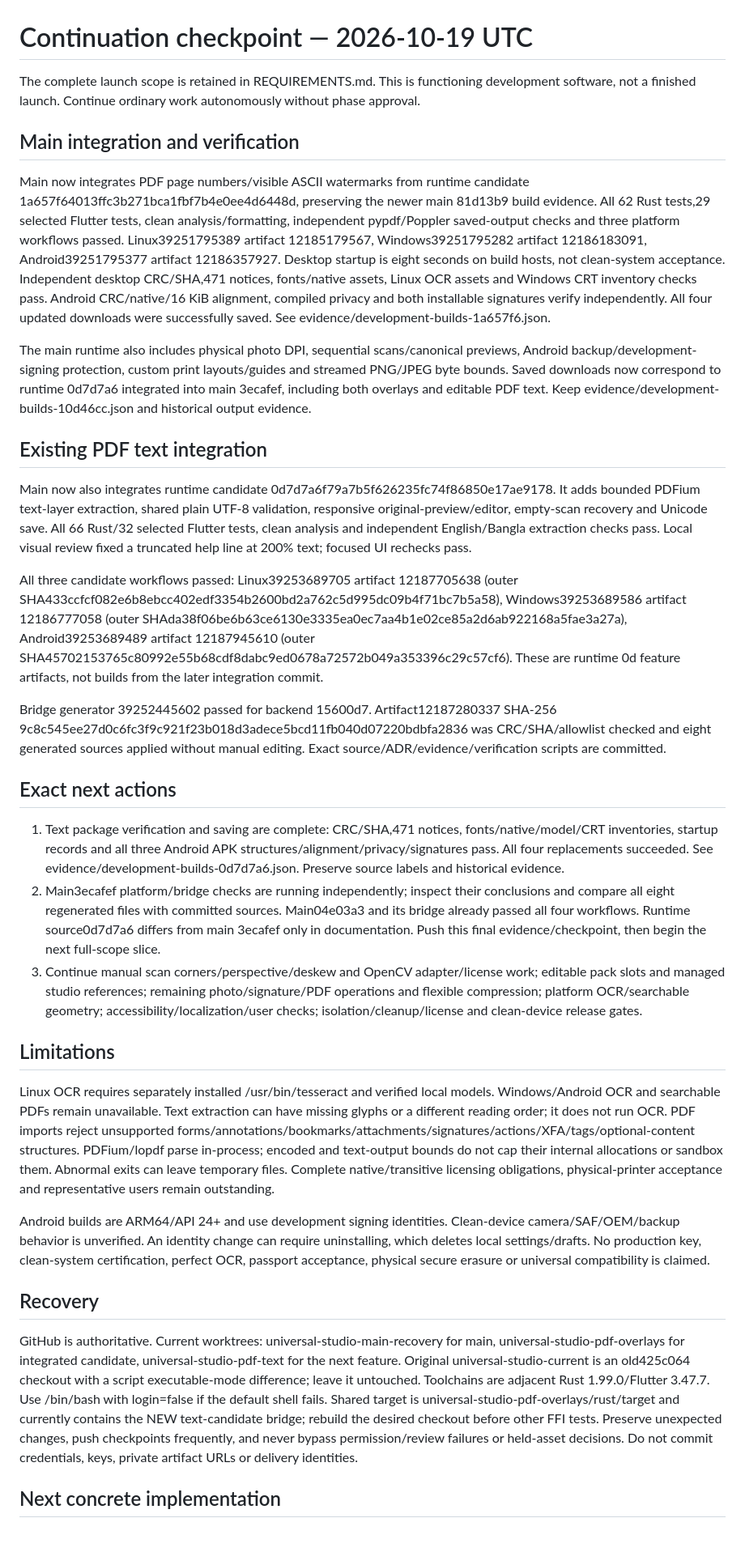
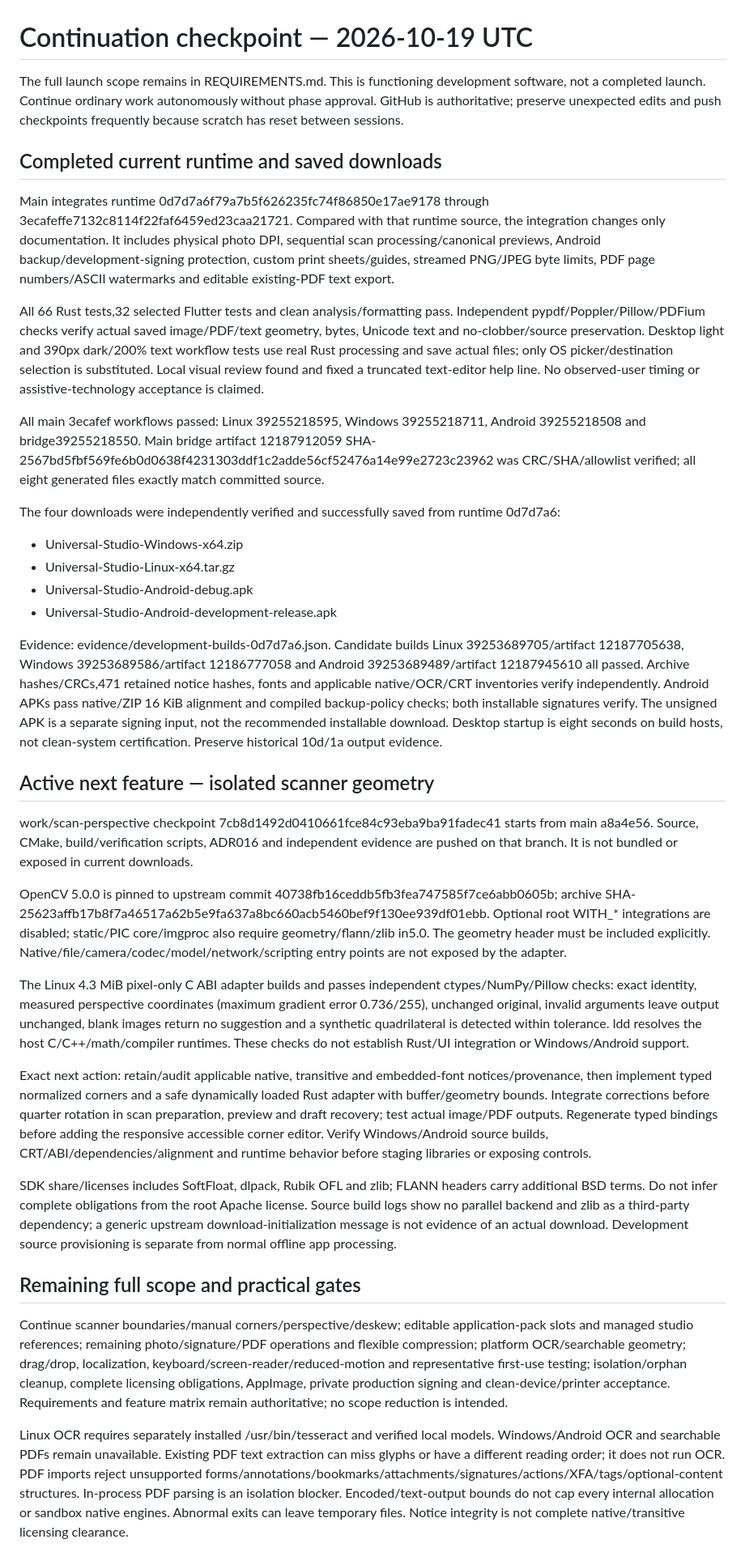
Before and after one commit to TakbirZaman/Universal-Studio-ToolKit, a Markdown page: docs/CHECKPOINT.md, the part around one of its changes. Shown at 81% size. GitHub-like rendering.

Commit message:
Checkpoint completed main builds and isolated verified scanner geometry adapter work

```diff
--- a/docs/CHECKPOINT.md
+++ b/docs/CHECKPOINT.md
@@ -1,36 +1,38 @@
 # Continuation checkpoint — 2026-10-19 UTC
 
-The complete launch scope is retained in REQUIREMENTS.md. This is functioning development software, not a finished launch. Continue ordinary work autonomously without phase approval.
+The full launch scope remains in REQUIREMENTS.md. This is functioning development software, not a completed launch. Continue ordinary work autonomously without phase approval. GitHub is authoritative; preserve unexpected edits and push checkpoints frequently because scratch has reset between sessions.
 
-## Main integration and verification
+## Completed current runtime and saved downloads
 
-Main now integrates PDF page numbers/visible ASCII watermarks from runtime candidate 1a657f64013ffc3b271bca1fbf7b4e0ee4d6448d, preserving the newer main 81d13b9 build evidence. All 62 Rust tests,29 selected Flutter tests, clean analysis/formatting, independent pypdf/Poppler saved-output checks and three platform workflows passed. Linux39251795389 artifact 12185179567, Windows39251795282 artifact 12186183091, Android39251795377 artifact 12186357927. Desktop startup is eight seconds on build hosts, not clean-system acceptance. Independent desktop CRC/SHA,471 notices, fonts/native assets, Linux OCR assets and Windows CRT inventory checks pass. Android CRC/native/16 KiB alignment, compiled privacy and both installable signatures verify independently. All four updated downloads were successfully saved. See evidence/development-builds-1a657f6.json.
+Main integrates runtime 0d7d7a6f79a7b5f626235fc74f86850e17ae9178 through 3ecafeffe7132c8114f22faf6459ed23caa21721. Compared with that runtime source, the integration changes only documentation. It includes physical photo DPI, sequential scan processing/canonical previews, Android backup/development-signing protection, custom print sheets/guides, streamed PNG/JPEG byte limits, PDF page numbers/ASCII watermarks and editable existing-PDF text export.
 
-The main runtime also includes physical photo DPI, sequential scans/canonical previews, Android backup/development-signing protection, custom print layouts/guides and streamed PNG/JPEG byte bounds. Saved downloads now correspond to runtime 0d7d7a6 integrated into main 3ecafef, including both overlays and editable PDF text. Keep evidence/development-builds-10d46cc.json and historical output evidence.
+All 66 Rust tests,32 selected Flutter tests and clean analysis/formatting pass. Independent pypdf/Poppler/Pillow/PDFium checks verify actual saved image/PDF/text geometry, bytes, Unicode text and no-clobber/source preservation. Desktop light and 390px dark/200% text workflow tests use real Rust processing and save actual files; only OS picker/destination selection is substituted. Local visual review found and fixed a truncated text-editor help line. No observed-user timing or assistive-technology acceptance is claimed.
 
-## Existing PDF text integration
+All main 3ecafef workflows passed: Linux 39255218595, Windows 39255218711, Android 39255218508 and bridge39255218550. Main bridge artifact 12187912059 SHA-2567bd5fbf569fe6b0d0638f4231303ddf1c2adde56cf52476a14e99e2723c23962 was CRC/SHA/allowlist verified; all eight generated files exactly match committed source.
 
-Main now also integrates runtime candidate 0d7d7a6f79a7b5f626235fc74f86850e17ae9178. It adds bounded PDFium text-layer extraction, shared plain UTF-8 validation, responsive original-preview/editor, empty-scan recovery and Unicode save. All 66 Rust/32 selected Flutter tests, clean analysis and independent English/Bangla extraction checks pass. Local visual review fixed a truncated help line at 200% text; focused UI rechecks pass.
+The four downloads were independently verified and successfully saved from runtime 0d7d7a6:
+- Universal-Studio-Windows-x64.zip
+- Universal-Studio-Linux-x64.tar.gz
+- Universal-Studio-Android-debug.apk
+- Universal-Studio-Android-development-release.apk
 
-All three candidate workflows passed: Linux39253689705 artifact 12187705638 (outer SHA433ccfcf082e6b8ebcc402edf3354b2600bd2a762c5d995dc09b4f71bc7b5a58), Windows39253689586 artifact 12186777058 (outer SHAda38f06be6b63ce6130e3335ea0ec7aa4b1e02ce85a2d6ab922168a5fae3a27a), Android39253689489 artifact 12187945610 (outer SHA45702153765c80992e55b68cdf8dabc9ed0678a72572b049a353396c29c57cf6). These are runtime 0d feature artifacts, not builds from the later integration commit.
+Evidence: evidence/development-builds-0d7d7a6.json. Candidate builds Linux 39253689705/artifact 12187705638, Windows 39253689586/artifact 12186777058 and Android 39253689489/artifact 12187945610 all passed. Archive hashes/CRCs,471 retained notice hashes, fonts and applicable native/OCR/CRT inventories verify independently. Android APKs pass native/ZIP 16 KiB alignment and compiled backup-policy checks; both installable signatures verify. The unsigned APK is a separate signing input, not the recommended installable download. Desktop startup is eight seconds on build hosts, not clean-system certification. Preserve historical 10d/1a output evidence.
 
-Bridge generator 39252445602 passed for backend 15600d7. Artifact12187280337 SHA-256 9c8c545ee27d0c6fc3f9c921f23b018d3adece5bcd11fb040d07220bdbfa2836 was CRC/SHA/allowlist checked and eight generated sources applied without manual editing. Exact source/ADR/evidence/verification scripts are committed.
+## Active next feature — isolated scanner geometry
 
-## Exact next actions
+work/scan-perspective checkpoint 7cb8d1492d0410661fce84c93eba9ba91fadec41 starts from main a8a4e56. Source, CMake, build/verification scripts, ADR016 and independent evidence are pushed on that branch. It is not bundled or exposed in current downloads.
 
-1. Text package verification and saving are complete: CRC/SHA,471 notices, fonts/native/model/CRT inventories, startup records and all three Android APK structures/alignment/privacy/signatures pass. All four replacements succeeded. See evidence/development-builds-0d7d7a6.json. Preserve source labels and historical evidence.
-2. Main3ecafef platform/bridge checks are running independently; inspect their conclusions and compare all eight regenerated files with committed sources. Main04e03a3 and its bridge already passed all four workflows. Runtime source0d7d7a6 differs from main 3ecafef only in documentation. Push this final evidence/checkpoint, then begin the next full-scope slice.
-3. Continue manual scan corners/perspective/deskew and OpenCV adapter/license work; editable pack slots and managed studio references; remaining photo/signature/PDF operations and flexible compression; platform OCR/searchable geometry; accessibility/localization/user checks; isolation/cleanup/license and clean-device release gates.
+OpenCV 5.0.0 is pinned to upstream commit 40738fb16ceddb5fb3fea747585f7ce6abb0605b; archive SHA-25623affb17b8f7a46517a62b5e9fa637a8bc660acb5460bef9f130ee939df01ebb. Optional root WITH_* integrations are disabled; static/PIC core/imgproc also require geometry/flann/zlib in5.0. The geometry header must be included explicitly. Native/file/camera/codec/model/network/scripting entry points are not exposed by the adapter.
 
-## Limitations
+The Linux 4.3 MiB pixel-only C ABI adapter builds and passes independent ctypes/NumPy/Pillow checks: exact identity, measured perspective coordinates (maximum gradient error 0.736/255), unchanged original, invalid arguments leave output unchanged, blank images return no suggestion and a synthetic quadrilateral is detected within tolerance. ldd resolves the host C/C++/math/compiler runtimes. These checks do not establish Rust/UI integration or Windows/Android support.
 
-Linux OCR requires separately installed /usr/bin/tesseract and verified local models. Windows/Android OCR and searchable PDFs remain unavailable. Text extraction can have missing glyphs or a different reading order; it does not run OCR. PDF imports reject unsupported forms/annotations/bookmarks/attachments/signatures/actions/XFA/tags/optional-content structures. PDFium/lopdf parse in-process; encoded and text-output bounds do not cap their internal allocations or sandbox them. Abnormal exits can leave temporary files. Complete native/transitive licensing obligations, physical-printer acceptance and representative users remain outstanding.
+Exact next action: retain/audit applicable native, transitive and embedded-font notices/provenance, then implement typed normalized corners and a safe dynamically loaded Rust adapter with buffer/geometry bounds. Integrate corrections before quarter rotation in scan preparation, preview and draft recovery; test actual image/PDF outputs. Regenerate typed bindings before adding the responsive accessible corner editor. Verify Windows/Android source builds, CRT/ABI/dependencies/alignment and runtime behavior before staging libraries or exposing controls.
 
-Android builds are ARM64/API 24+ and use development signing identities. Clean-device camera/SAF/OEM/backup behavior is unverified. An identity change can require uninstalling, which deletes local settings/drafts. No production key, clean-system certification, perfect OCR, passport acceptance, physical secure erasure or universal compatibility is claimed.
+SDK share/licenses includes SoftFloat, dlpack, Rubik OFL and zlib; FLANN headers carry additional BSD terms. Do not infer complete obligations from the root Apache license. Source build logs show no parallel backend and zlib as a third-party dependency; a generic upstream download-initialization message is not evidence of an actual download. Development source provisioning is separate from normal offline app processing.
 
-## Recovery
+## Remaining full scope and practical gates
 
-GitHub is authoritative. Current worktrees: universal-studio-main-recovery for main, universal-studio-pdf-overlays for integrated candidate, universal-studio-pdf-text for the next feature. Original universal-studio-current is an old425c064 checkout with a script executable-mode difference; leave it untouched. Toolchains are adjacent Rust 1.99.0/Flutter 3.47.7. Use /bin/bash with login=false if the default shell fails. Shared target is universal-studio-pdf-overlays/rust/target and currently contains the NEW text-candidate bridge; rebuild the desired checkout before other FFI tests. Preserve unexpected changes, push checkpoints frequently, and never bypass permission/review failures or held-asset decisions. Do not commit credentials, keys, private artifact URLs or delivery identities.
+Continue scanner boundaries/manual corners/perspective/deskew; editable application-pack slots and managed studio references; remaining photo/signature/PDF operations and flexible compression; platform OCR/searchable geometry; drag/drop, localization, keyboard/screen-reader/reduced-motion and representative first-use testing; isolation/orphan cleanup, complete licensing obligations, AppImage, private production signing and clean-device/printer acceptance. Requirements and feature matrix remain authoritative; no scope reduction is intended.
 
-## Next concrete implementation
+Linux OCR requires separately installed /usr/bin/tesseract and verified local models. Windows/Android OCR and searchable PDFs remain unavailable. Existing PDF text extraction can miss glyphs or have a different reading order; it does not run OCR. PDF imports reject unsupported forms/annotations/bookmarks/attachments/signatures/actions/XFA/tags/optional-content structures. In-process PDF parsing is an isolation blocker. Encoded/text-output bounds do not cap every internal allocation or sandbox native engines. Abnormal exits can leave temporary files. Notice integrity is not complete native/transitive licensing clearance.
 
```
Also changed, not shown: other parts of docs/CHECKPOINT.md (+11 -1 lines).
